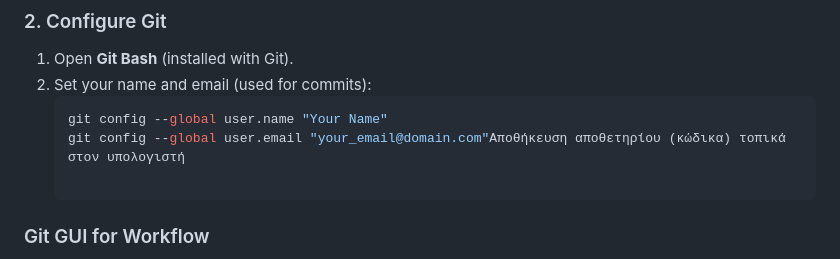
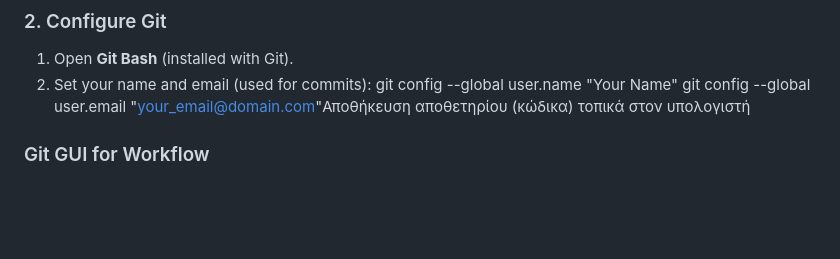
Before and after one commit to avartscourses/Web_AR_Experience, a Markdown page: README.md, the part around the change. Rendered like a GitHub page; blank space fills up the shorter version.

````diff
--- a/README.md
+++ b/README.md
@@ -53,7 +53,6 @@ Download and Install Git:
 
 1. Open **Git Bash** (installed with Git).
 2. Set your name and email (used for commits):
-   ```bash
    git config --global user.name "Your Name"
    git config --global user.email "your_email@domain.com"Αποθήκευση αποθετηρίου (κώδικα) τοπικά στον υπολογιστή
 
````
